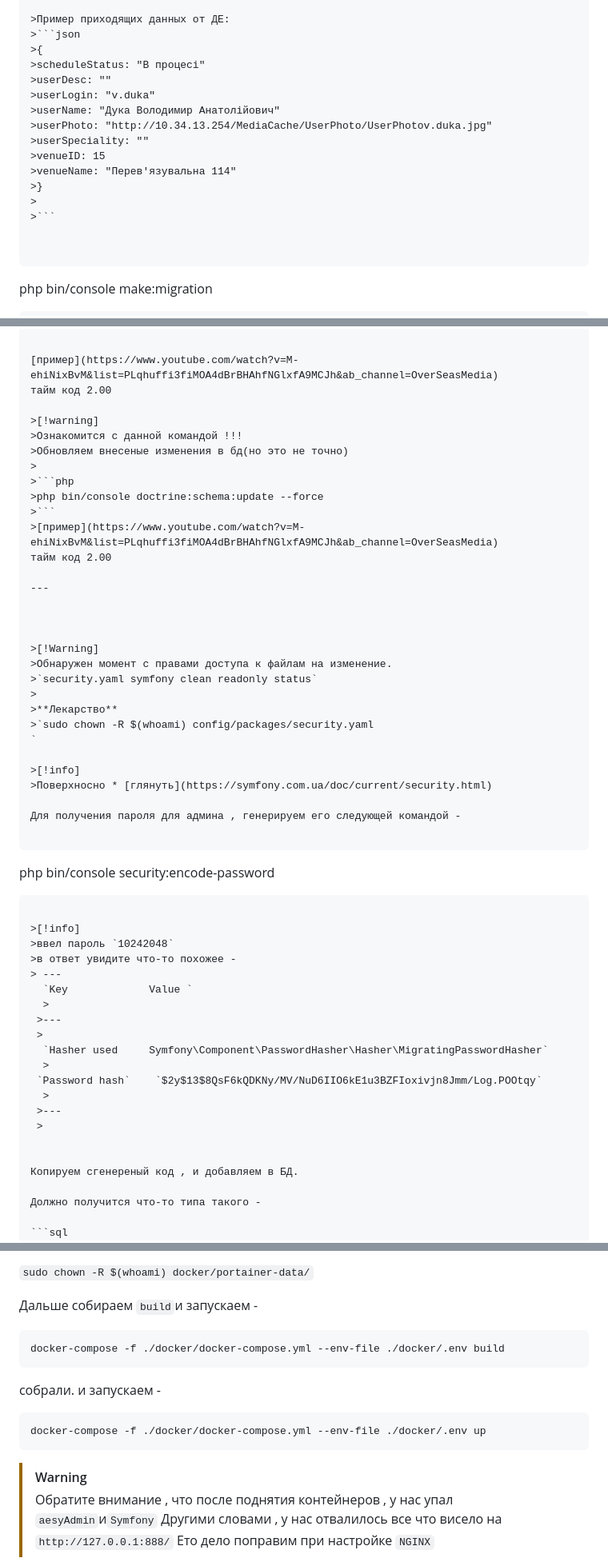
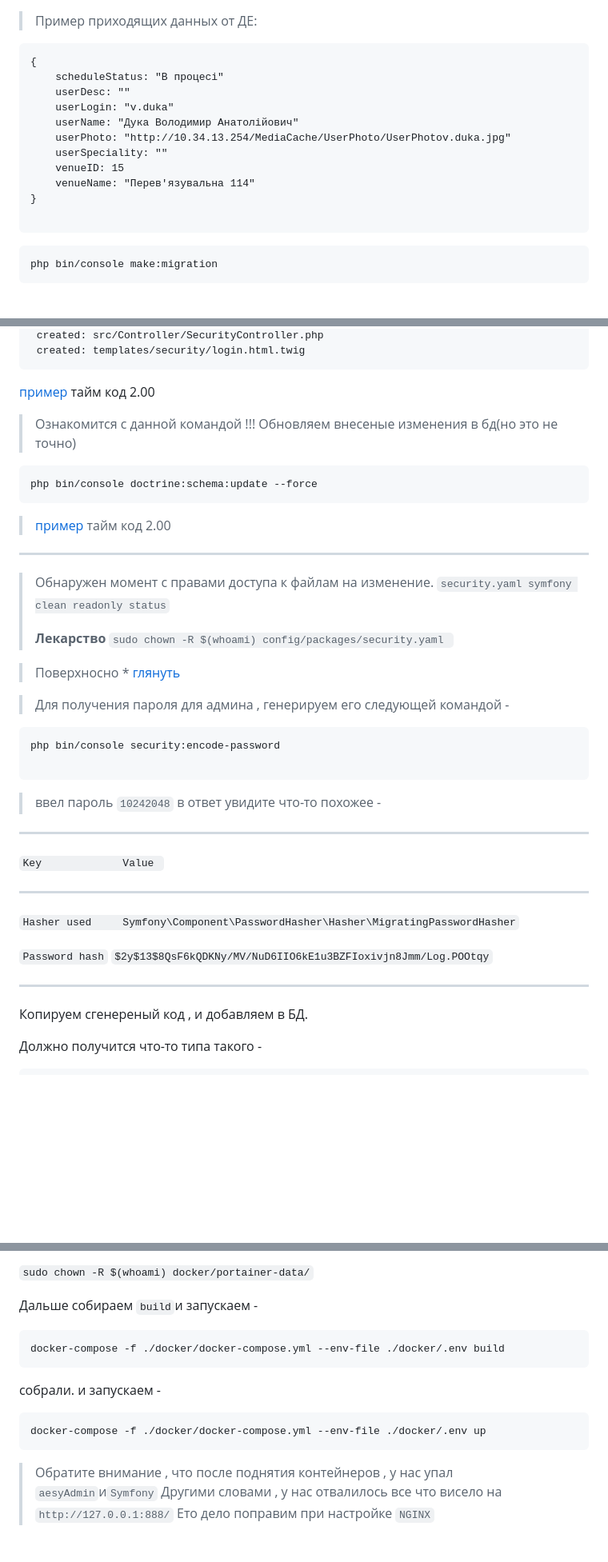
Before and after one commit to kukarow/WK-SM-v2, a Markdown page: README.md, 3 parts joined by grey strips. Shown: that part at 80% size. Drawn GitHub-style; blank space fills up the shorter version.

Commit message:
Update README.md
- hot fix v0.2

````diff
--- a/README.md
+++ b/README.md
@@ -239,19 +220,19 @@ dashboard:
 
 
 >Пример приходящих данных от ДЕ:
->```json
->{
->scheduleStatus: "В процесі"
->userDesc: ""
->userLogin: "v.duka"
->userName: "Дука Володимир Анатолійович"
->userPhoto: "http://10.34.13.254/MediaCache/UserPhoto/UserPhotov.duka.jpg"
->userSpeciality: ""
->venueID: 15
->venueName: "Перев'язувальна 114"
->}
->
->```
+```
+{
+	scheduleStatus: "В процесі"
+	userDesc: ""
+	userLogin: "v.duka"
+	userName: "Дука Володимир Анатолійович"
+	userPhoto: "http://10.34.13.254/MediaCache/UserPhoto/UserPhotov.duka.jpg"
+	userSpeciality: ""
+	venueID: 15
+	venueName: "Перев'язувальна 114"
+}
+
+```
 
 
 ```
@@ -310,59 +291,55 @@ Do you want to generate a '/logout' URL? (yes/no) [yes]:
 [пример](https://www.youtube.com/watch?v=M-ehiNixBvM&list=PLqhuffi3fiMOA4dBrBHAhfNGlxfA9MCJh&ab_channel=OverSeasMedia)
 тайм код 2.00
 
->[!warning]
+
 >Ознакомится с данной командой !!!
 >Обновляем внесеные изменения в бд(но это не точно)
->
->```php
->php bin/console doctrine:schema:update --force
->```
+
+```
+php bin/console doctrine:schema:update --force
+```
 >[пример](https://www.youtube.com/watch?v=M-ehiNixBvM&list=PLqhuffi3fiMOA4dBrBHAhfNGlxfA9MCJh&ab_channel=OverSeasMedia)
 тайм код 2.00
 
 ---
 
 
-
->[!Warning]
->Обнаружен момент с правами доступа к файлам на изменение.
+> Обнаружен момент с правами доступа к файлам на изменение.
 >`security.yaml symfony clean readonly status`
 >
 >**Лекарство**
 >`sudo chown -R $(whoami) config/packages/security.yaml
 `
 
->[!info]
 >Поверхносно * [глянуть](https://symfony.com.ua/doc/current/security.html)
 
-Для получения пароля для админа , генерируем его следующей командой -
+>Для получения пароля для админа , генерируем его следующей командой -
 
 ```
 php bin/console security:encode-password
 
 ```
 
->[!info]
 >ввел пароль `10242048`
 >в ответ увидите что-то похожее -
-> ---
+ ---
   `Key             Value `
-  >
- >---
- >
+
+ ---
+
   `Hasher used     Symfony\Component\PasswordHasher\Hasher\MigratingPasswordHasher`
-  >
+
  `Password hash`    `$2y$13$8QsF6kQDKNy/MV/NuD6IIO6kE1u3BZFIoxivjn8Jmm/Log.POOtqy`
-  >
- >---
- >
+
+ ---
+
 
 
 Копируем сгенереный код , и добавляем в БД.
 
 Должно получится что-то типа такого -
 
-```sql
+```
 symfony.public> INSERT INTO public."user" (id, email, roles, password) VALUES (1, 'kukarowwwww@gmail.com', '["ROLE_USER"]', '$2y$13$8QsF6kQDKNy/MV/NuD6IIO6kE1u3BZFIoxivjn8Jmm/Log.POOtqy')
 [2023-08-16 17:19:47] 1 row affected in 10 ms
 symfony.public> SELECT t.*
@@ -1623,17 +1590,17 @@ PermissionError: [Errno 13] Permission denied: '/home/kukarow/PhpstormProjects/W
 `sudo chown -R $(whoami) docker/portainer-data/`
 
 Дальше собираем `build`и запускаем -
-```
+```bash
 docker-compose -f ./docker/docker-compose.yml --env-file ./docker/.env build
 ```
 собрали.
 и запускаем -
 
-```
+```bash
 docker-compose -f ./docker/docker-compose.yml --env-file ./docker/.env up
 ```
 
->[!warning]
+
 >Обратите внимание , что после поднятия контейнеров , у нас упал `aesyAdmin`и`Symfony` Другими словами , у нас отвалилось все что висело на `http://127.0.0.1:888/`
 >Ето дело поправим при настройке `NGINX`
 
````
Also changed, not shown: other parts of README.md (+209 -238 lines).
